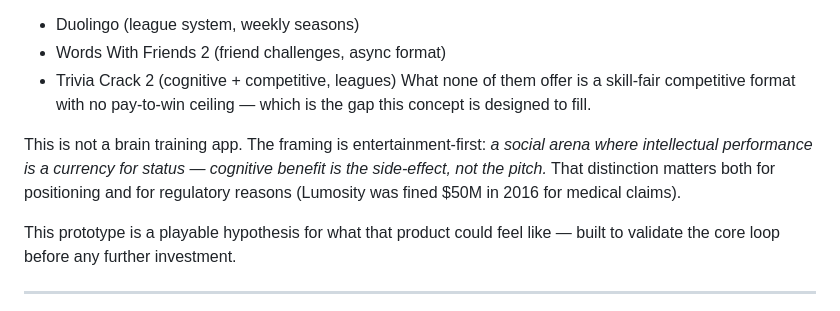
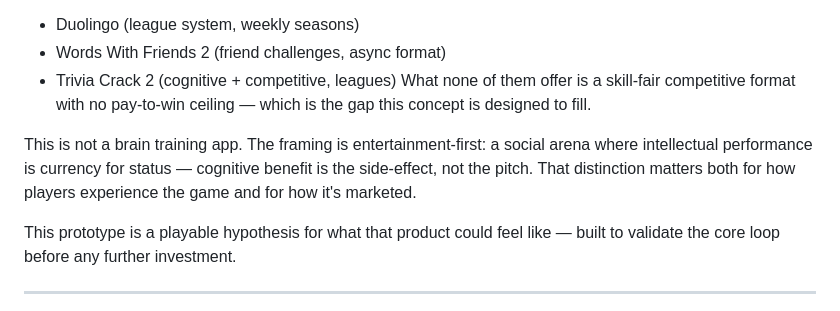
Before and after one commit to ds30mins/whos-smarter-prototype, a Markdown page: README.md, the part around the change. GitHub-like rendering.

```diff
--- a/README.md
+++ b/README.md
@@ -19,7 +19,7 @@ The specific category this prototype targets — **async social competition buil
 - Trivia Crack 2 (cognitive + competitive, leagues)
 What none of them offer is a skill-fair competitive format with no pay-to-win ceiling — which is the gap this concept is designed to fill.
 
-This is not a brain training app. The framing is entertainment-first: *a social arena where intellectual performance is a currency for status — cognitive benefit is the side-effect, not the pitch.* That distinction matters both for positioning and for regulatory reasons (Lumosity was fined $50M in 2016 for medical claims).
+This is not a brain training app. The framing is entertainment-first: a social arena where intellectual performance is currency for status — cognitive benefit is the side-effect, not the pitch. That distinction matters both for how players experience the game and for how it's marketed.
 
 This prototype is a playable hypothesis for what that product could feel like — built to validate the core loop before any further investment.
 
```
